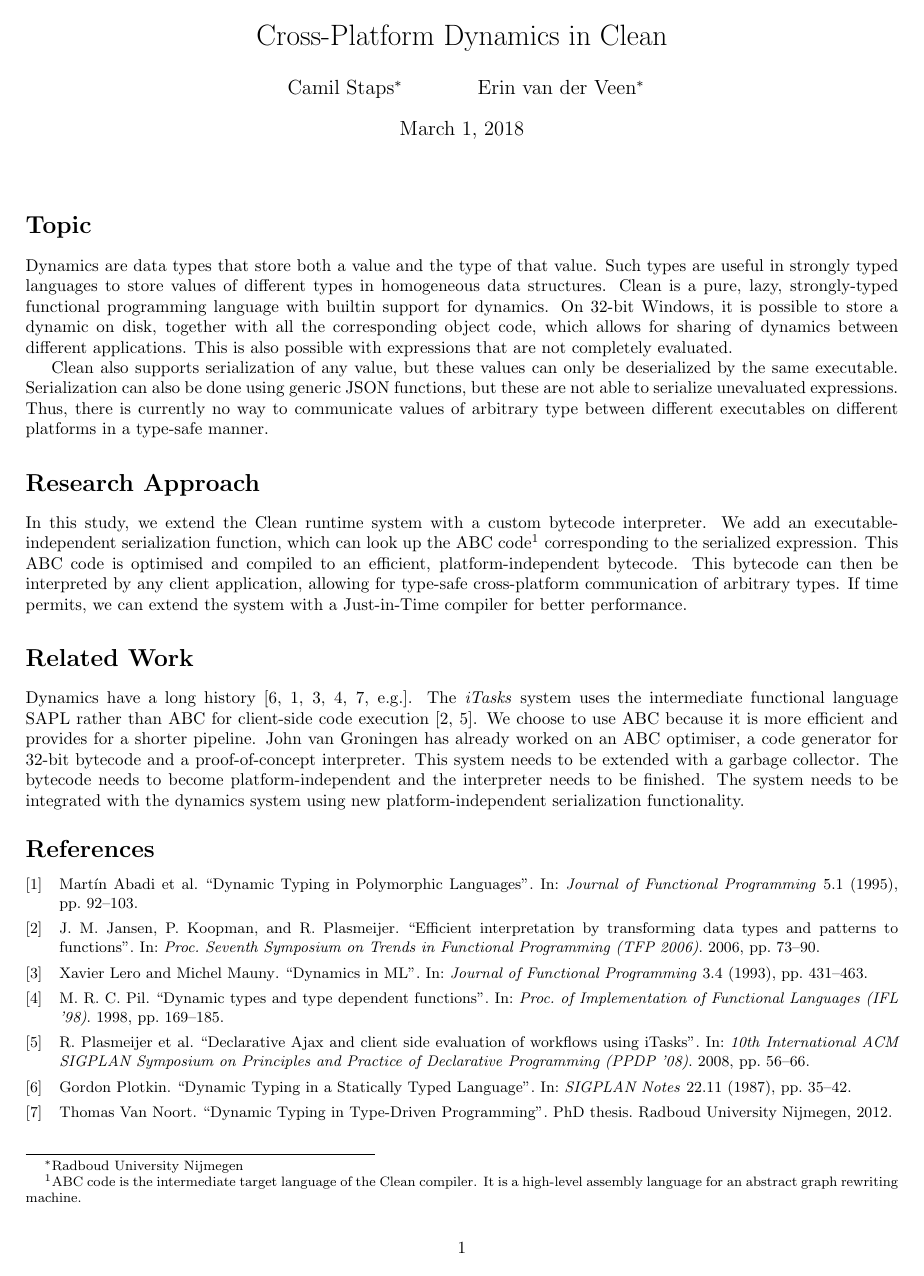
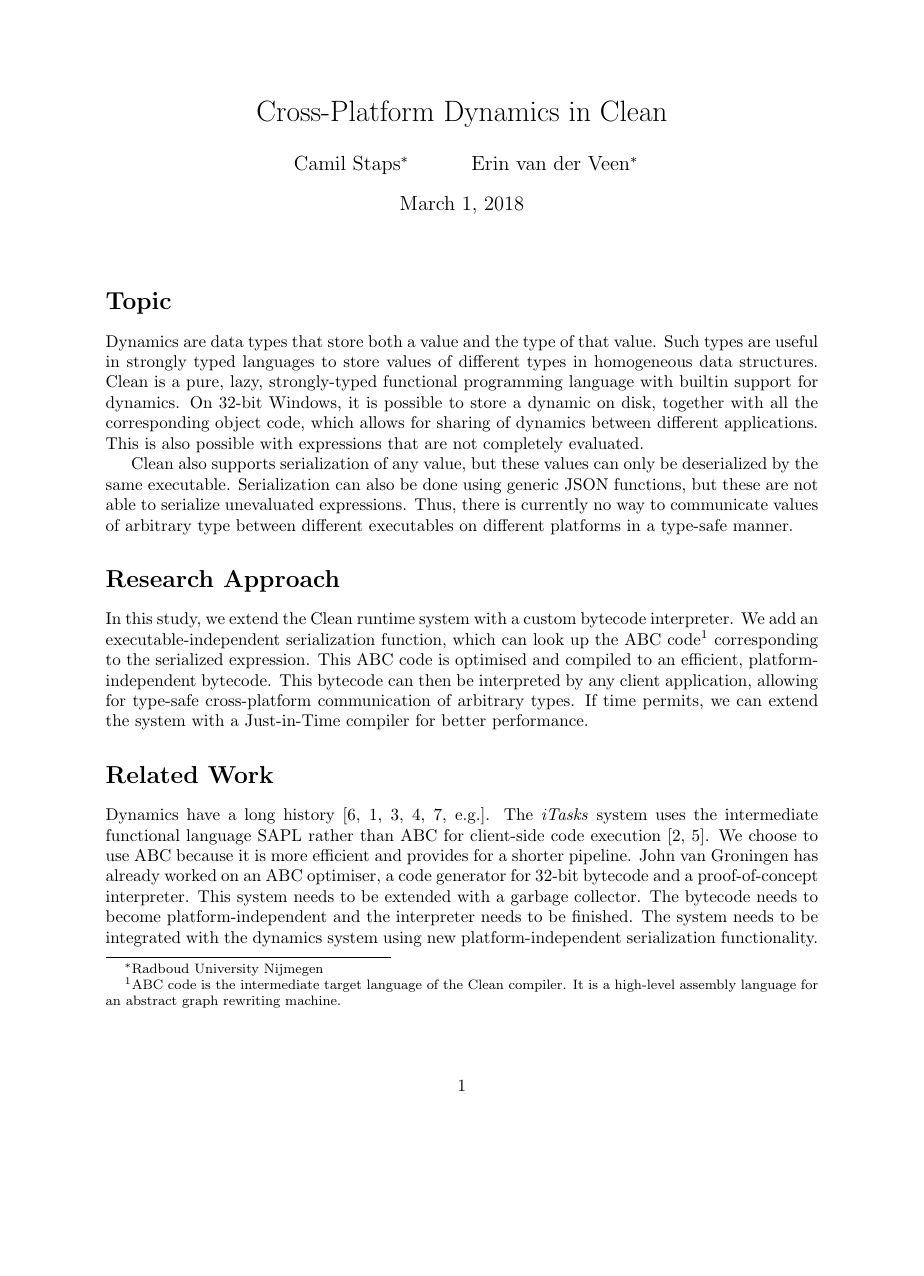
Before and after one commit to kryptine/abc-interpreter, a LaTeX document (report/topic.tex): the whole page before the commit and page 1 of 2 after it. Compiled offline with pdfLaTeX.

Commit message:
Make topic page less ugly

```diff
--- a/report/topic.tex
+++ b/report/topic.tex
@@ -1,6 +1,6 @@
 \documentclass[a4paper]{article}
 
-\usepackage[margin=15mm,bottom=2cm,top=2cm]{geometry}
+\usepackage{geometry}
 
 \usepackage[backend=biber,natbib]{biblatex}
 \bibliography{library}
```
